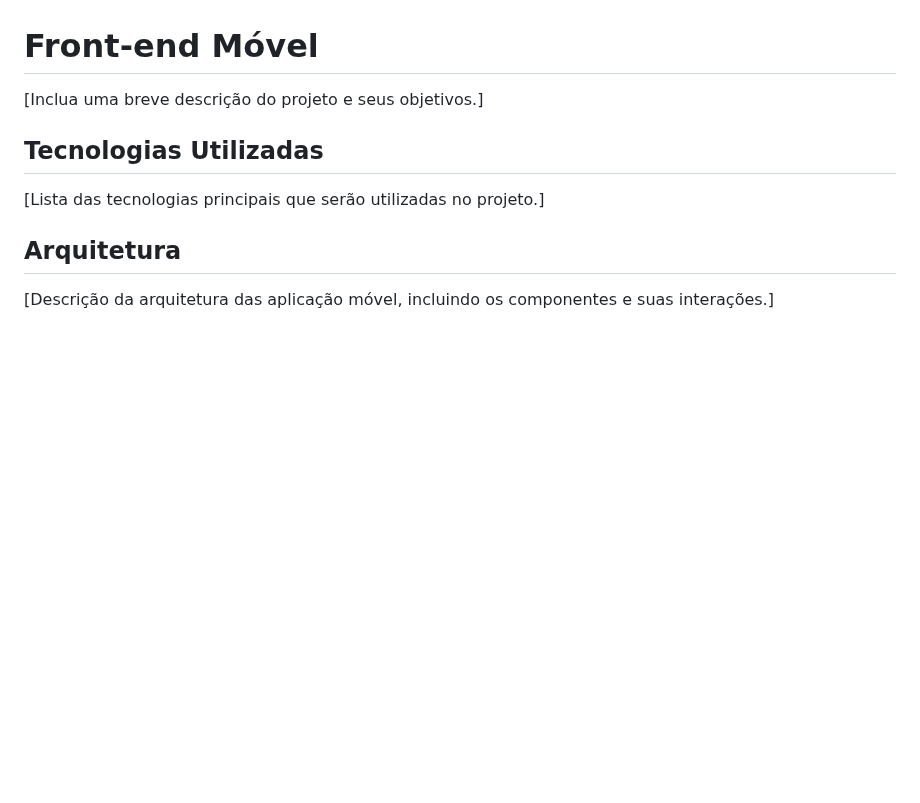
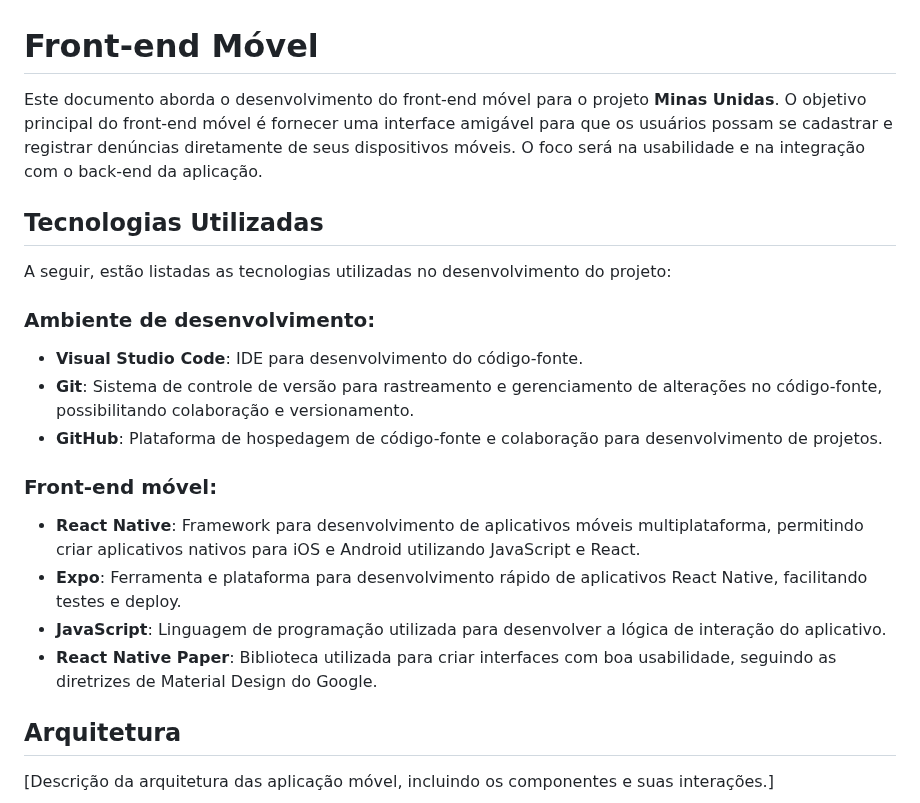
Before and after one commit to ICEI-PUC-Minas-PMV-SI/pmv-si-2024-1-pe6-t2-g4-minas-unidas, a Markdown page: docs/frontend-mobile.md, the part around the change. Rendered like a GitHub page; blank space fills up the shorter version.

Commit message:
Add project description for front-end mobile section and detail technologies used for mobile development

```diff
--- a/docs/frontend-mobile.md
+++ b/docs/frontend-mobile.md
@@ -1,9 +1,21 @@
 # Front-end Móvel
 
-[Inclua uma breve descrição do projeto e seus objetivos.]
+Este documento aborda o desenvolvimento do front-end móvel para o projeto **Minas Unidas**. O objetivo principal do front-end móvel é fornecer uma interface amigável para que os usuários possam se cadastrar e registrar denúncias diretamente de seus dispositivos móveis. O foco será na usabilidade e na integração com o back-end da aplicação.
 
 ## Tecnologias Utilizadas
-[Lista das tecnologias principais que serão utilizadas no projeto.]
+
+A seguir, estão listadas as tecnologias utilizadas no desenvolvimento do projeto:
+
+### Ambiente de desenvolvimento:
+- **Visual Studio Code**: IDE para desenvolvimento do código-fonte.
+- **Git**: Sistema de controle de versão para rastreamento e gerenciamento de alterações no código-fonte, possibilitando colaboração e versionamento.
+- **GitHub**: Plataforma de hospedagem de código-fonte e colaboração para desenvolvimento de projetos.
+
+### Front-end móvel:
+- **React Native**: Framework para desenvolvimento de aplicativos móveis multiplataforma, permitindo criar aplicativos nativos para iOS e Android utilizando JavaScript e React.
+- **Expo**: Ferramenta e plataforma para desenvolvimento rápido de aplicativos React Native, facilitando testes e deploy.
+- **JavaScript**: Linguagem de programação utilizada para desenvolver a lógica de interação do aplicativo.
+- **React Native Paper**: Biblioteca utilizada para criar interfaces com boa usabilidade, seguindo as diretrizes de Material Design do Google.
 
 ## Arquitetura
 
```
